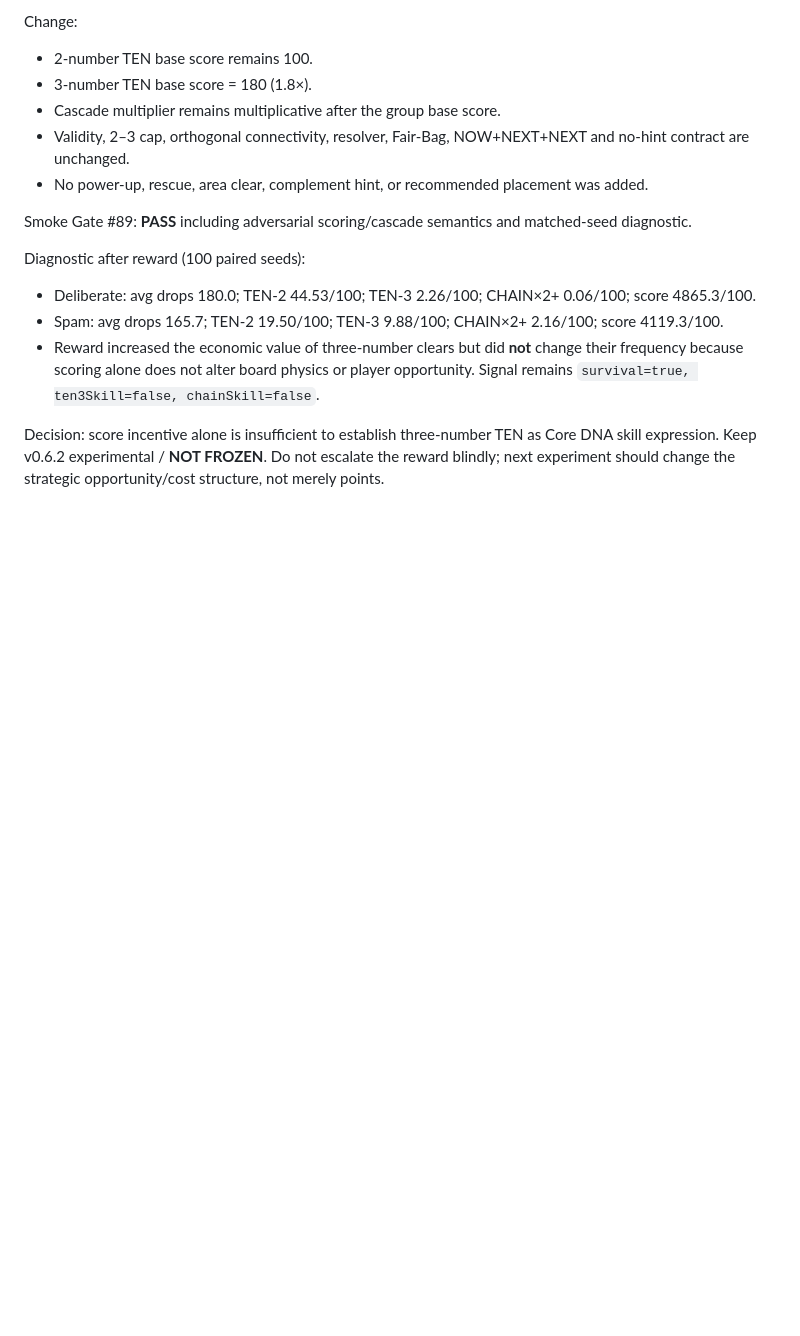
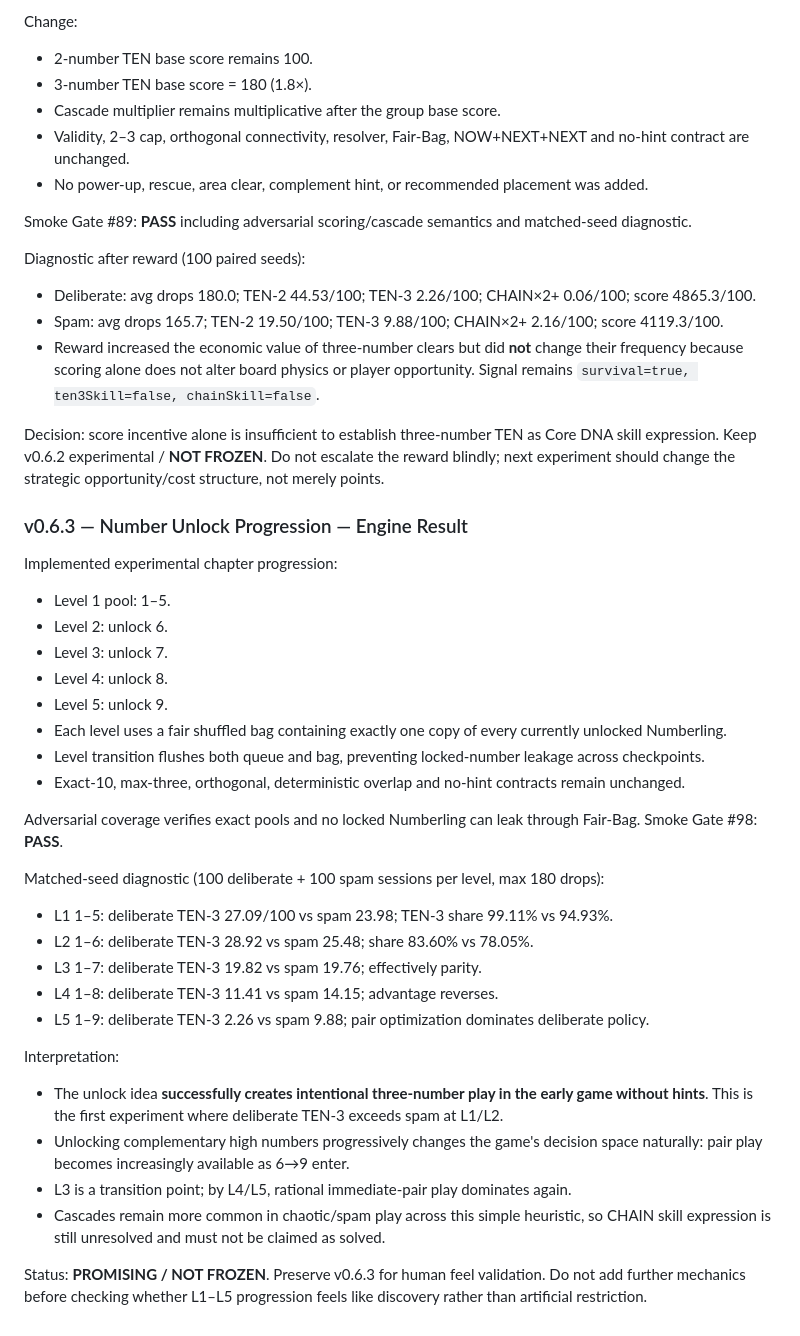
Before and after one commit to wiztechid/ten-drop, a Markdown page: docs/CURRENT.md, the part around the change. Drawn GitHub-style; blank space fills up the shorter version.

Commit message:
docs: record v0.6.3 Number Unlock engine evidence

```diff
--- a/docs/CURRENT.md
+++ b/docs/CURRENT.md
@@ -345,3 +345,33 @@ Diagnostic after reward (100 paired seeds):
 - Reward increased the economic value of three-number clears but did **not** change their frequency because scoring alone does not alter board physics or player opportunity. Signal remains `survival=true, ten3Skill=false, chainSkill=false`.
 
 Decision: score incentive alone is insufficient to establish three-number TEN as Core DNA skill expression. Keep v0.6.2 experimental / **NOT FROZEN**. Do not escalate the reward blindly; next experiment should change the strategic opportunity/cost structure, not merely points.
+
+
+### v0.6.3 — Number Unlock Progression — Engine Result
+
+Implemented experimental chapter progression:
+- Level 1 pool: 1–5.
+- Level 2: unlock 6.
+- Level 3: unlock 7.
+- Level 4: unlock 8.
+- Level 5: unlock 9.
+- Each level uses a fair shuffled bag containing exactly one copy of every currently unlocked Numberling.
+- Level transition flushes both queue and bag, preventing locked-number leakage across checkpoints.
+- Exact-10, max-three, orthogonal, deterministic overlap and no-hint contracts remain unchanged.
+
+Adversarial coverage verifies exact pools and no locked Numberling can leak through Fair-Bag. Smoke Gate #98: **PASS**.
+
+Matched-seed diagnostic (100 deliberate + 100 spam sessions per level, max 180 drops):
+- L1 1–5: deliberate TEN-3 27.09/100 vs spam 23.98; TEN-3 share 99.11% vs 94.93%.
+- L2 1–6: deliberate TEN-3 28.92 vs spam 25.48; share 83.60% vs 78.05%.
+- L3 1–7: deliberate TEN-3 19.82 vs spam 19.76; effectively parity.
+- L4 1–8: deliberate TEN-3 11.41 vs spam 14.15; advantage reverses.
+- L5 1–9: deliberate TEN-3 2.26 vs spam 9.88; pair optimization dominates deliberate policy.
+
+Interpretation:
+- The unlock idea **successfully creates intentional three-number play in the early game without hints**. This is the first experiment where deliberate TEN-3 exceeds spam at L1/L2.
+- Unlocking complementary high numbers progressively changes the game's decision space naturally: pair play becomes increasingly available as 6→9 enter.
+- L3 is a transition point; by L4/L5, rational immediate-pair play dominates again.
+- Cascades remain more common in chaotic/spam play across this simple heuristic, so CHAIN skill expression is still unresolved and must not be claimed as solved.
+
+Status: **PROMISING / NOT FROZEN**. Preserve v0.6.3 for human feel validation. Do not add further mechanics before checking whether L1–L5 progression feels like discovery rather than artificial restriction.
```
